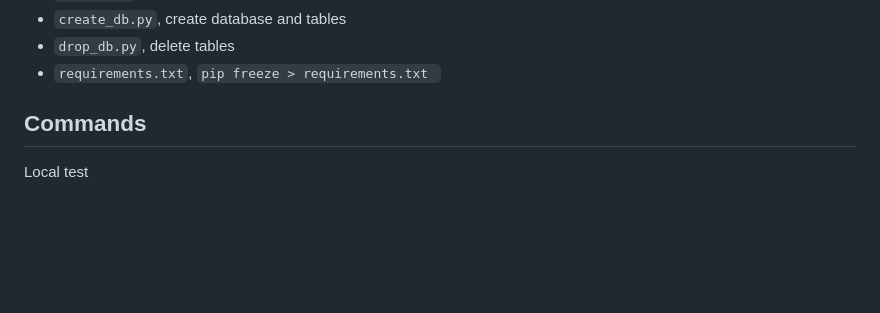
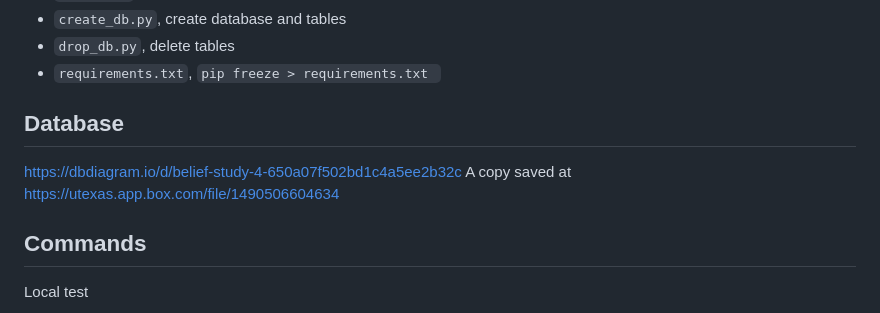
Before and after one commit to haoqiwang97/belief-active-search, a Markdown page: README.md, the part around the change. Drawn GitHub-style; blank space fills up the shorter version.

Commit message:
add database info

```diff
--- a/README.md
+++ b/README.md
@@ -18,6 +18,10 @@
 - `create_db.py`, create database and tables
 - `drop_db.py`, delete tables
 - `requirements.txt`, `pip freeze > requirements.txt `
+
+## Database
+https://dbdiagram.io/d/belief-study-4-650a07f502bd1c4a5ee2b32c
+A copy saved at https://utexas.app.box.com/file/1490506604634
 
 ## Commands
 Local test
```
